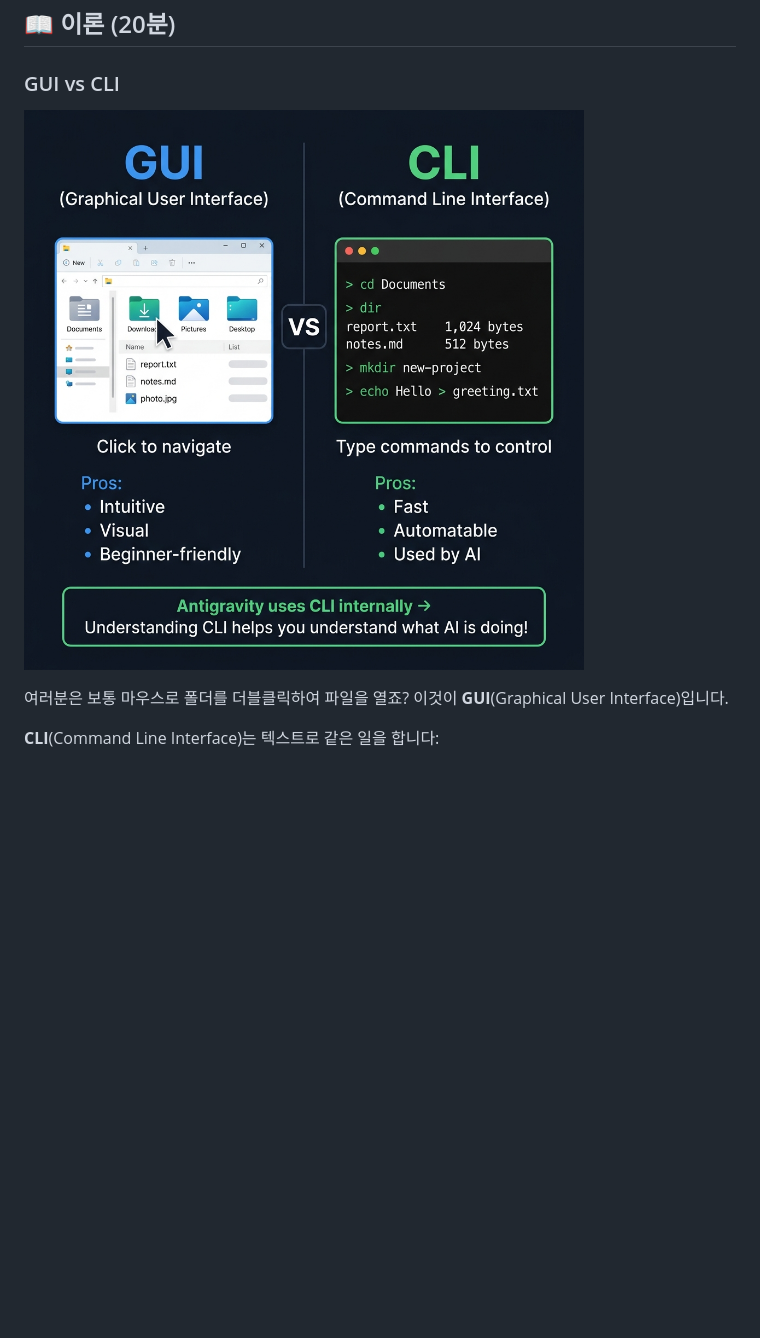
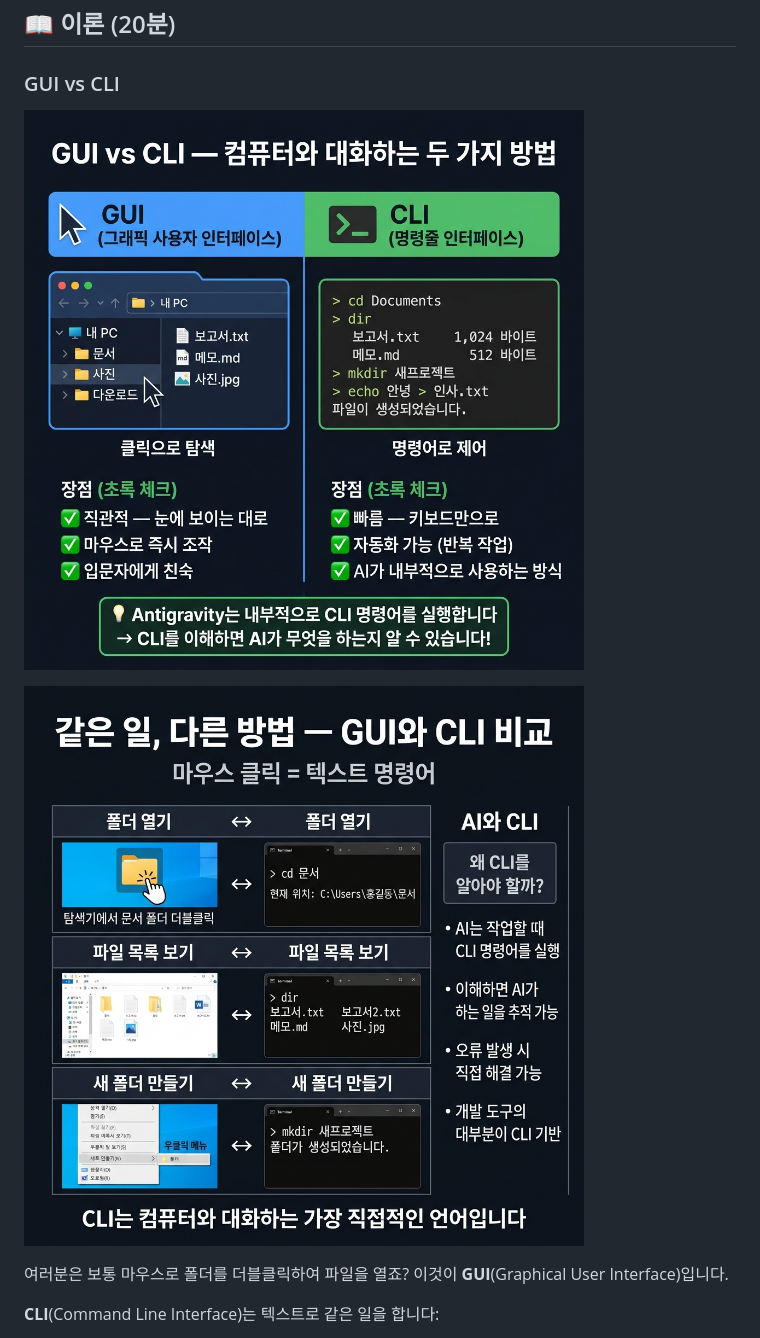
Before and after one commit to jejucoding101/vibe101, a Markdown page: L02_터미널과_파일시스템/README.md, the part around one of its changes. GitHub-like rendering; pictures changed too: L02_터미널과_파일시스템/images/gui_vs_cli_1.png (added), L02_터미널과_파일시스템/images/gui_vs_cli_2.png (added); blank space fills up the shorter version.

Commit message:
feat: L02 add Korean image variants (gui_vs_cli 1+2, filesystem_tree 1+2)

```diff
--- a/L02_터미널과_파일시스템/README.md
+++ b/L02_터미널과_파일시스템/README.md
@@ -8,7 +8,9 @@
 
 ### GUI vs CLI
 
-![GUI vs CLI 비교](images/gui_vs_cli.png)
+![GUI vs CLI 비교 (1)](images/gui_vs_cli_1.png)
+
+![GUI vs CLI 비교 (2)](images/gui_vs_cli_2.png)
 
 여러분은 보통 마우스로 폴더를 더블클릭하여 파일을 열죠? 이것이 **GUI**(Graphical User Interface)입니다.
 
```
Also changed, not shown: other parts of L02_터미널과_파일시스템/README.md (+3 -1 lines), L02_터미널과_파일시스템/images/filesystem_tree_1.png (added), L02_터미널과_파일시스템/images/filesystem_tree_2.png (added).
